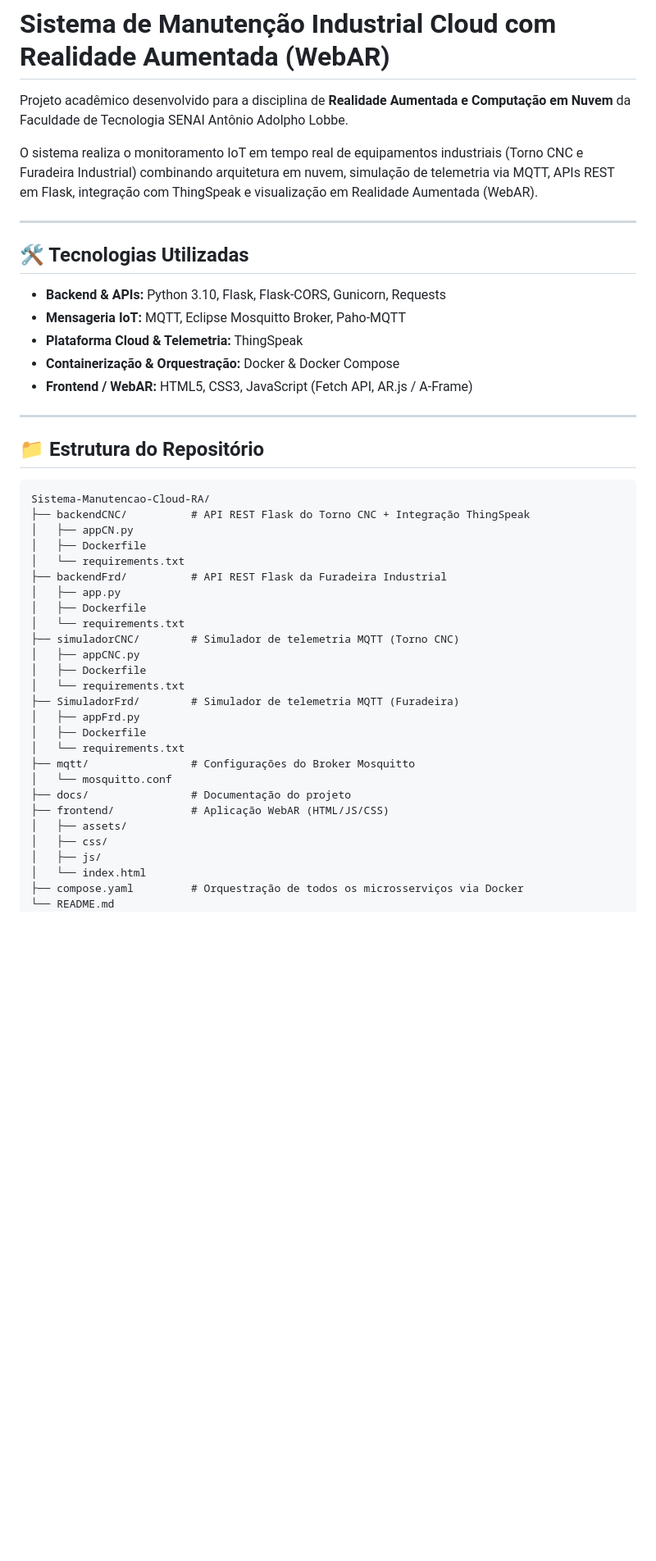
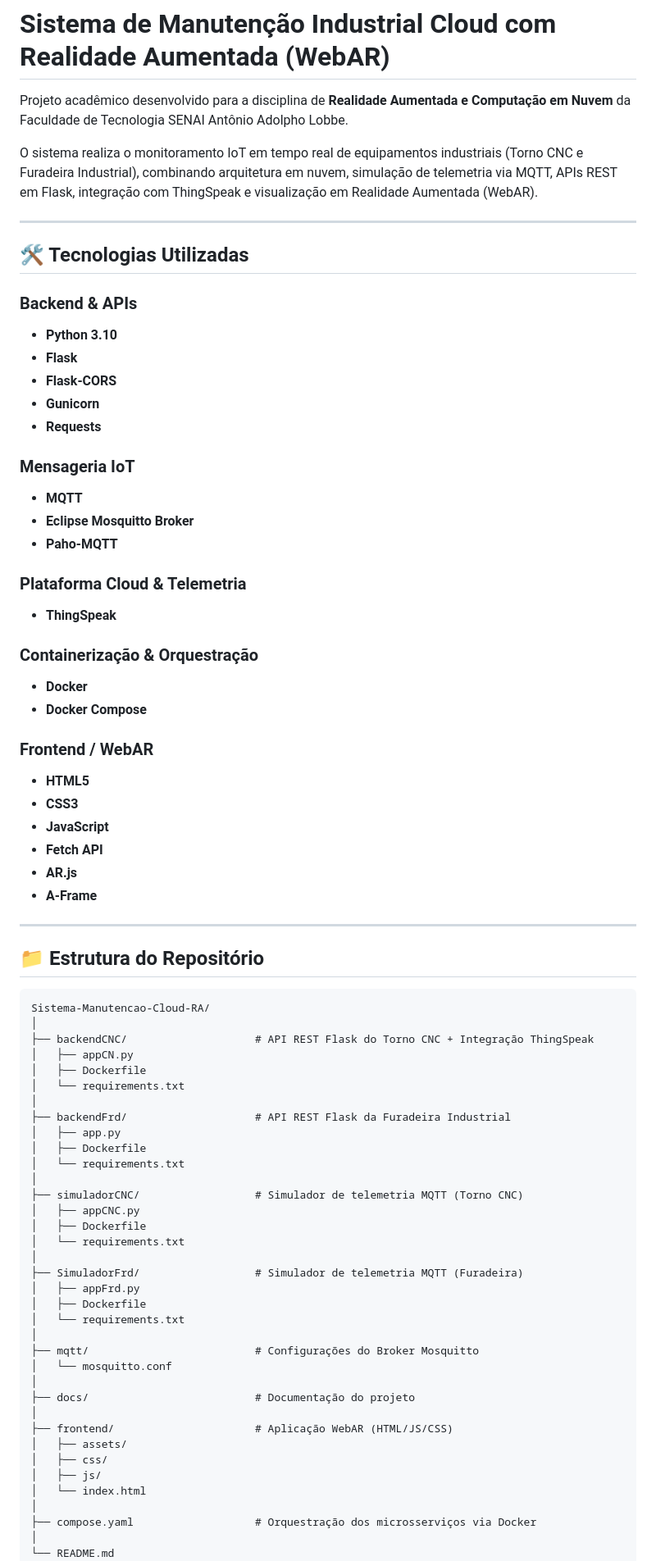
Before and after one commit to MarcosVxn/Sistema-Manutencao-Cloud-RA, a Markdown page: README.md, the part around one of its changes. Shown at 82% size. Drawn GitHub-style; blank space fills up the shorter version.

````diff
--- a/README.md
+++ b/README.md
@@ -2,47 +2,81 @@
 
 Projeto acadêmico desenvolvido para a disciplina de **Realidade Aumentada e Computação em Nuvem** da Faculdade de Tecnologia SENAI Antônio Adolpho Lobbe.
 
-O sistema realiza o monitoramento IoT em tempo real de equipamentos industriais (Torno CNC e Furadeira Industrial) combinando arquitetura em nuvem, simulação de telemetria via MQTT, APIs REST em Flask, integração com ThingSpeak e visualização em Realidade Aumentada (WebAR).
+O sistema realiza o monitoramento IoT em tempo real de equipamentos industriais (Torno CNC e Furadeira Industrial), combinando arquitetura em nuvem, simulação de telemetria via MQTT, APIs REST em Flask, integração com ThingSpeak e visualização em Realidade Aumentada (WebAR).
 
 ---
 
 ## 🛠️ Tecnologias Utilizadas
 
-- **Backend & APIs:** Python 3.10, Flask, Flask-CORS, Gunicorn, Requests
-- **Mensageria IoT:** MQTT, Eclipse Mosquitto Broker, Paho-MQTT
-- **Plataforma Cloud & Telemetria:** ThingSpeak
-- **Containerização & Orquestração:** Docker & Docker Compose
-- **Frontend / WebAR:** HTML5, CSS3, JavaScript (Fetch API, AR.js / A-Frame)
+### Backend & APIs
+
+- **Python 3.10**
+- **Flask**
+- **Flask-CORS**
+- **Gunicorn**
+- **Requests**
+
+### Mensageria IoT
+
+- **MQTT**
+- **Eclipse Mosquitto Broker**
+- **Paho-MQTT**
+
+### Plataforma Cloud & Telemetria
+
+- **ThingSpeak**
+
+### Containerização & Orquestração
+
+- **Docker**
+- **Docker Compose**
+
+### Frontend / WebAR
+
+- **HTML5**
+- **CSS3**
+- **JavaScript**
+- **Fetch API**
+- **AR.js**
+- **A-Frame**
 
 ---
-
 ## 📁 Estrutura do Repositório
 
 ```text
 Sistema-Manutencao-Cloud-RA/
-├── backendCNC/          # API REST Flask do Torno CNC + Integração ThingSpeak
+│
+├── backendCNC/                    # API REST Flask do Torno CNC + Integração ThingSpeak
 │   ├── appCN.py
 │   ├── Dockerfile
 │   └── requirements.txt
-├── backendFrd/          # API REST Flask da Furadeira Industrial
+│
+├── backendFrd/                    # API REST Flask da Furadeira Industrial
 │   ├── app.py
 │   ├── Dockerfile
 │   └── requirements.txt
-├── simuladorCNC/        # Simulador de telemetria MQTT (Torno CNC)
+│
+├── simuladorCNC/                  # Simulador de telemetria MQTT (Torno CNC)
 │   ├── appCNC.py
 │   ├── Dockerfile
 │   └── requirements.txt
-├── SimuladorFrd/        # Simulador de telemetria MQTT (Furadeira)
+│
+├── SimuladorFrd/                  # Simulador de telemetria MQTT (Furadeira)
 │   ├── appFrd.py
 │   ├── Dockerfile
 │   └── requirements.txt
-├── mqtt/                # Configurações do Broker Mosquitto
+│
+├── mqtt/                          # Configurações do Broker Mosquitto
 │   └── mosquitto.conf
-├── docs/                # Documentação do projeto
-├── frontend/            # Aplicação WebAR (HTML/JS/CSS)
+│
+├── docs/                          # Documentação do projeto
+│
+├── frontend/                      # Aplicação WebAR (HTML/JS/CSS)
 │   ├── assets/
 │   ├── css/
 │   ├── js/
 │   └── index.html
-├── compose.yaml         # Orquestração de todos os microsserviços via Docker
+│
+├── compose.yaml                   # Orquestração dos microsserviços via Docker
+│
 └── README.md
````
Also changed, not shown: other parts of README.md (+173 -32 lines).
